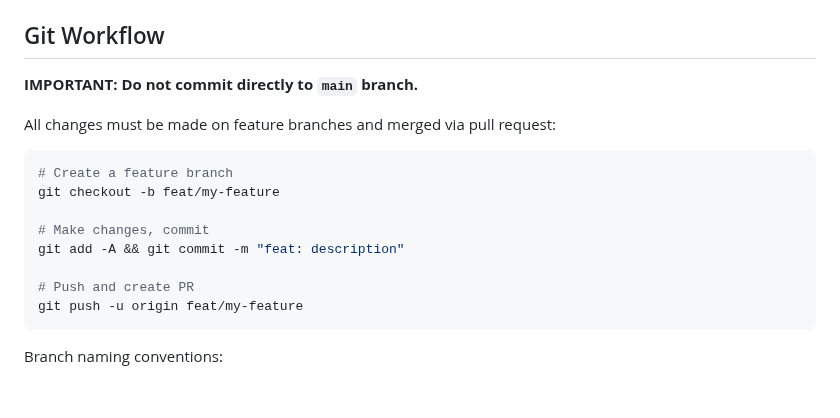
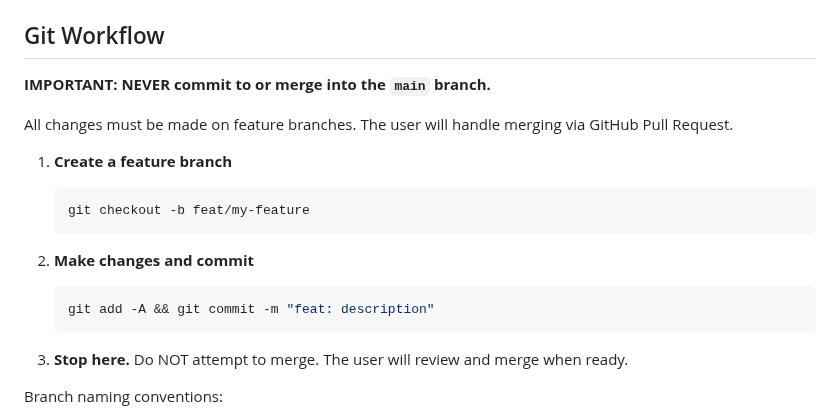
Before and after one commit to bdarcus/csl26, a Markdown page: .agent/AGENTS.md, the part around the change. GitHub-like rendering; blank space fills up the shorter version.

Commit message:
docs: explicitly forbid agent from merging to main

````diff
--- a/.agent/AGENTS.md
+++ b/.agent/AGENTS.md
@@ -165,20 +165,21 @@ Session state is stored in `.agent/state.json`. Read on start, update on complet
 
 ## Git Workflow
 
-**IMPORTANT: Do not commit directly to `main` branch.**
+**IMPORTANT: NEVER commit to or merge into the `main` branch.**
 
-All changes must be made on feature branches and merged via pull request:
+All changes must be made on feature branches. The user will handle merging via GitHub Pull Request.
 
-```bash
-# Create a feature branch
-git checkout -b feat/my-feature
+1. **Create a feature branch**
+   ```bash
+   git checkout -b feat/my-feature
+   ```
 
-# Make changes, commit
-git add -A && git commit -m "feat: description"
+2. **Make changes and commit**
+   ```bash
+   git add -A && git commit -m "feat: description"
+   ```
 
-# Push and create PR
-git push -u origin feat/my-feature
-```
+3. **Stop here.** Do NOT attempt to merge. The user will review and merge when ready.
 
 Branch naming conventions:
 - `feat/` - New features
````
